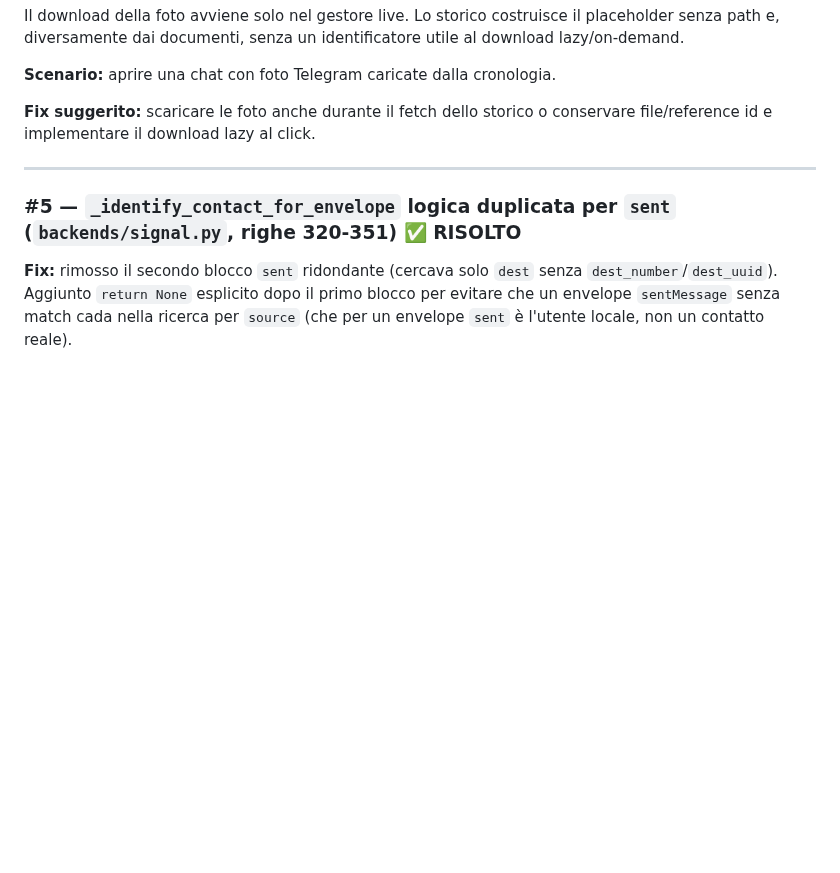
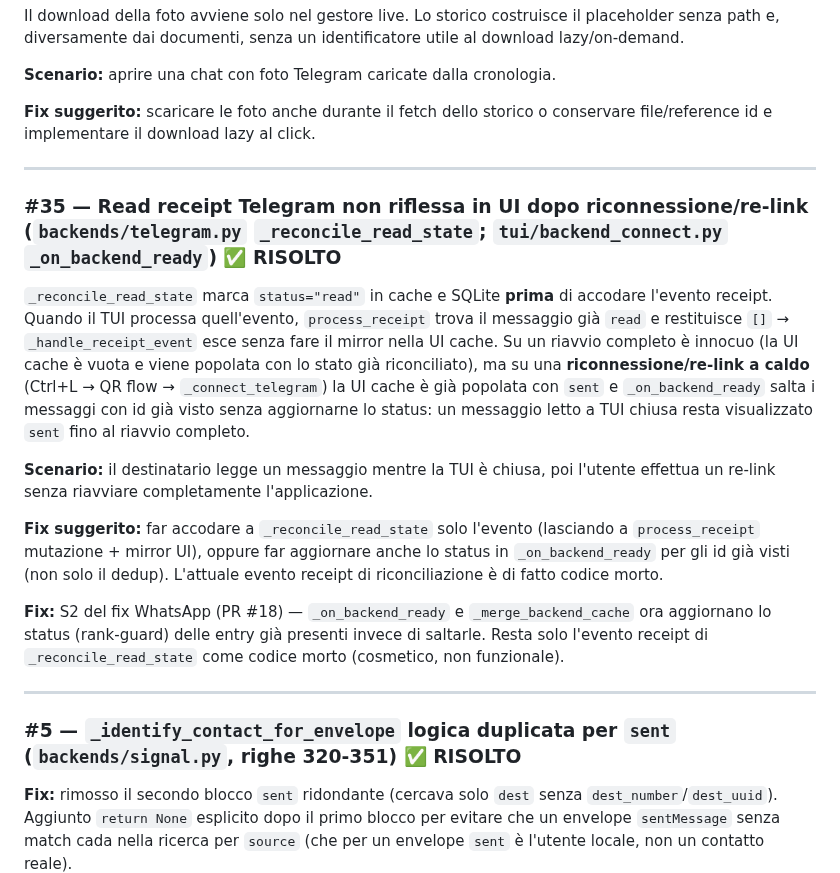
Before and after one commit to Bu3nd14/signal-tui-client, a Markdown page: BUGS.md, the part around the change. GitHub-like rendering; blank space fills up the shorter version.

Commit message:
docs(bugs): marca #35 come risolto (S2 del fix WhatsApp)
Il merge UI (_on_backend_ready e _merge_backend_cache) ora aggiorna lo status delle entry già presenti con rank-guard, risolvendo il sintomo del bug #35. Resta solo l'evento receipt di _reconcile_read_state come codice morto (cosmetico).

```diff
--- a/BUGS.md
+++ b/BUGS.md
@@ -159,6 +159,31 @@ file/reference id e implementare il download lazy al click.
 
 ---
 
+### #35 — Read receipt Telegram non riflessa in UI dopo riconnessione/re-link (`backends/telegram.py` `_reconcile_read_state`; `tui/backend_connect.py` `_on_backend_ready`) ✅ RISOLTO
+
+`_reconcile_read_state` marca `status="read"` in cache e SQLite **prima** di accodare
+l'evento receipt. Quando il TUI processa quell'evento, `process_receipt` trova il
+messaggio già `read` e restituisce `[]` → `_handle_receipt_event` esce senza fare il
+mirror nella UI cache. Su un riavvio completo è innocuo (la UI cache è vuota e viene
+popolata con lo stato già riconciliato), ma su una **riconnessione/re-link a caldo**
+(Ctrl+L → QR flow → `_connect_telegram`) la UI cache è già popolata con `sent` e
+`_on_backend_ready` salta i messaggi con id già visto senza aggiornarne lo status:
+un messaggio letto a TUI chiusa resta visualizzato `sent` fino al riavvio completo.
+
+**Scenario:** il destinatario legge un messaggio mentre la TUI è chiusa, poi l'utente
+effettua un re-link senza riavviare completamente l'applicazione.
+
+**Fix suggerito:** far accodare a `_reconcile_read_state` solo l'evento (lasciando a
+`process_receipt` mutazione + mirror UI), oppure far aggiornare anche lo status in
+`_on_backend_ready` per gli id già visti (non solo il dedup). L'attuale evento receipt
+di riconciliazione è di fatto codice morto.
+
+**Fix:** S2 del fix WhatsApp (PR #18) — `_on_backend_ready` e `_merge_backend_cache` ora
+aggiornano lo status (rank-guard) delle entry già presenti invece di saltarle. Resta
+solo l'evento receipt di `_reconcile_read_state` come codice morto (cosmetico, non funzionale).
+
+---
+
 ### #5 — `_identify_contact_for_envelope` logica duplicata per `sent` (`backends/signal.py`, righe 320-351) ✅ RISOLTO
 
 **Fix:** rimosso il secondo blocco `sent` ridondante (cercava solo `dest` senza
```
